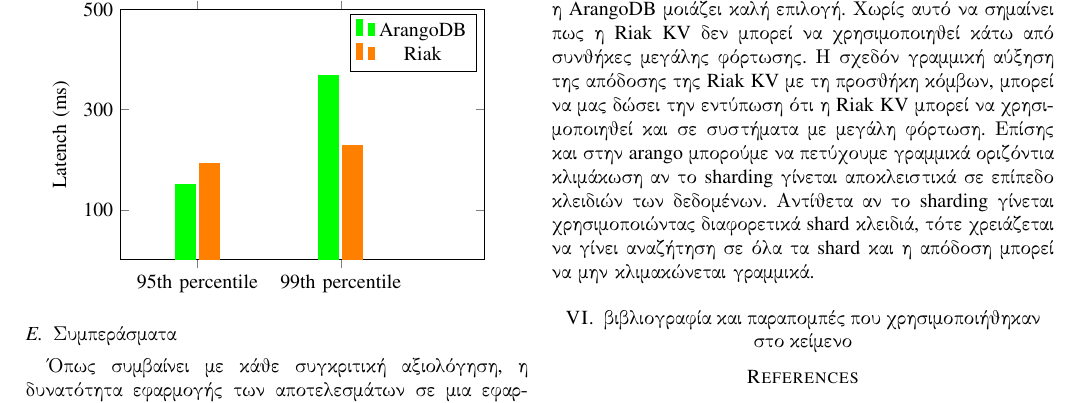
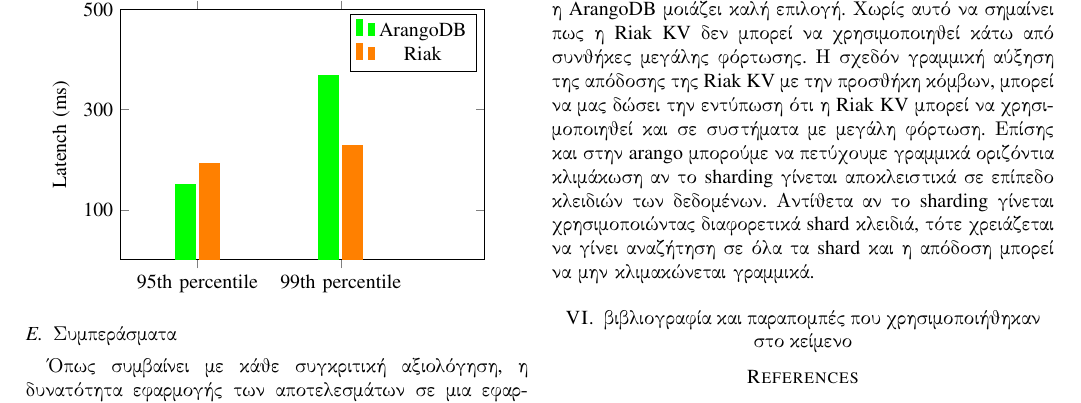
Before and after one commit to Varagos/InformationSystems, a LaTeX paper (report/report.tex): part of page 6 of 7, cut so that both start at the same text. Compiled offline with pdfLaTeX.

Commit message:
minor changes

```diff
--- a/report/report.tex
+++ b/report/report.tex
@@ -715,7 +715,7 @@
 χρόνος απόκρισης και η εξυπηρέτηση πολλών αιτημάτων ταυτόχρονα, σε σύστημα περιορισμένων πόρων
 τότε η ArangoDB μοιάζει καλή επιλογή. Χωρίς αυτό να σημαίνει πως η Riak KV δεν μπορεί να χρησιμοποιηθεί
 κάτω από συνθήκες μεγάλης φόρτωσης. Η σχεδόν γραμμική αύξηση της απόδοσης της Riak KV
-με τη προσθήκη κόμβων, μπορεί να μας δώσει την εντύπωση ότι η Riak KV μπορεί να χρησιμοποιηθεί και σε
+με την προσθήκη κόμβων, μπορεί να μας δώσει την εντύπωση ότι η Riak KV μπορεί να χρησιμοποιηθεί και σε
 συστήματα με μεγάλη φόρτωση.
 Επίσης και στην arango μπορούμε να πετύχουμε γραμμικά οριζόντια κλιμάκωση αν το
 sharding γίνεται αποκλειστικά σε επίπεδο κλειδιών των δεδομένων. Αντίθετα αν το sharding γίνεται χρησιμοποιώντας
```
